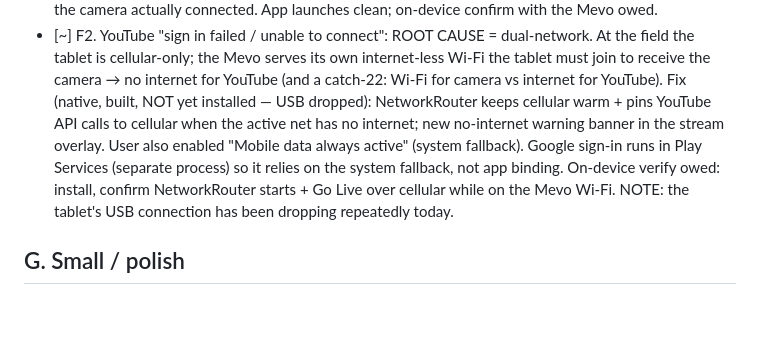
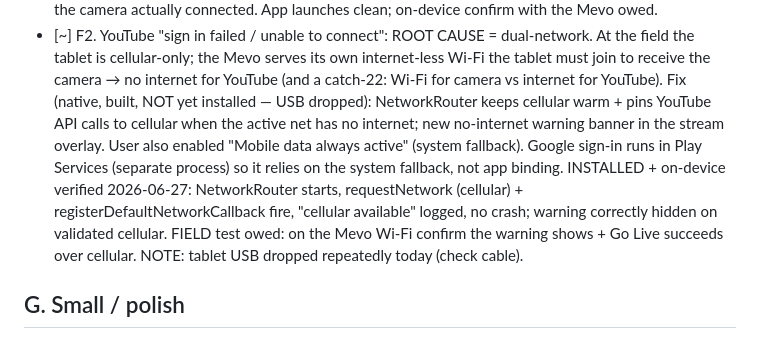
Before and after one commit to jacef8/allstars-live, a Markdown page: BACKLOG.md, the part around the change. Rendered like a GitHub page; blank space fills up the shorter version.

Commit message:
backlog: dual-network installed + on-device verified (cellular acquired, no crash)

```diff
--- a/BACKLOG.md
+++ b/BACKLOG.md
@@ -70,8 +70,10 @@ Status: [ ] todo · [~] in progress · [x] done. Grouped by theme; recurring/met
       + pins YouTube API calls to cellular when the active net has no internet; new no-internet warning
       banner in the stream overlay. User also enabled "Mobile data always active" (system fallback).
       Google sign-in runs in Play Services (separate process) so it relies on the system fallback, not
-      app binding. On-device verify owed: install, confirm NetworkRouter starts + Go Live over cellular
-      while on the Mevo Wi-Fi. NOTE: the tablet's USB connection has been dropping repeatedly today.
+      app binding. INSTALLED + on-device verified 2026-06-27: NetworkRouter starts, requestNetwork
+      (cellular) + registerDefaultNetworkCallback fire, "cellular available" logged, no crash; warning
+      correctly hidden on validated cellular. FIELD test owed: on the Mevo Wi-Fi confirm the warning
+      shows + Go Live succeeds over cellular. NOTE: tablet USB dropped repeatedly today (check cable).
 
 ## G. Small / polish
 - [x] G1. Short, light haptic vibrate on pitch-button input (v189).
```
